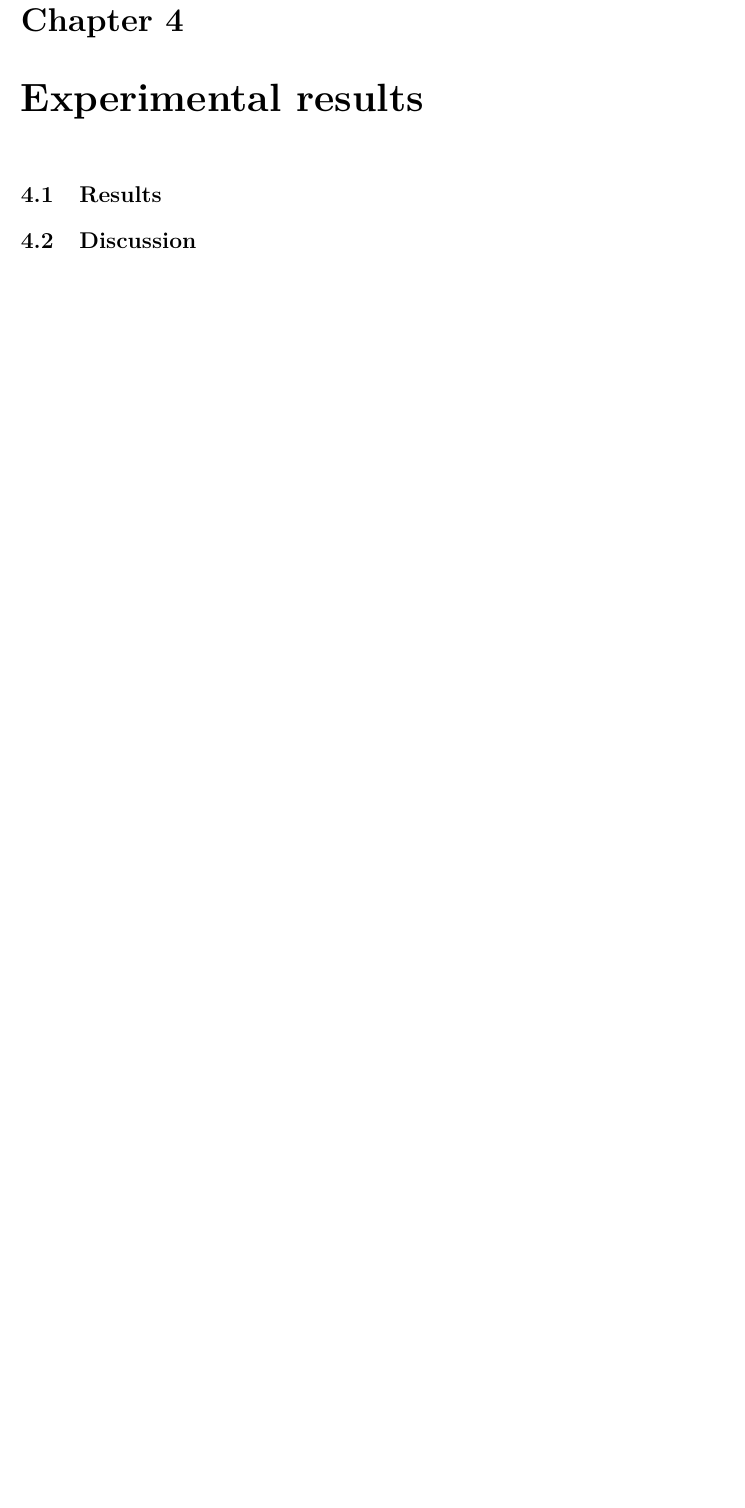
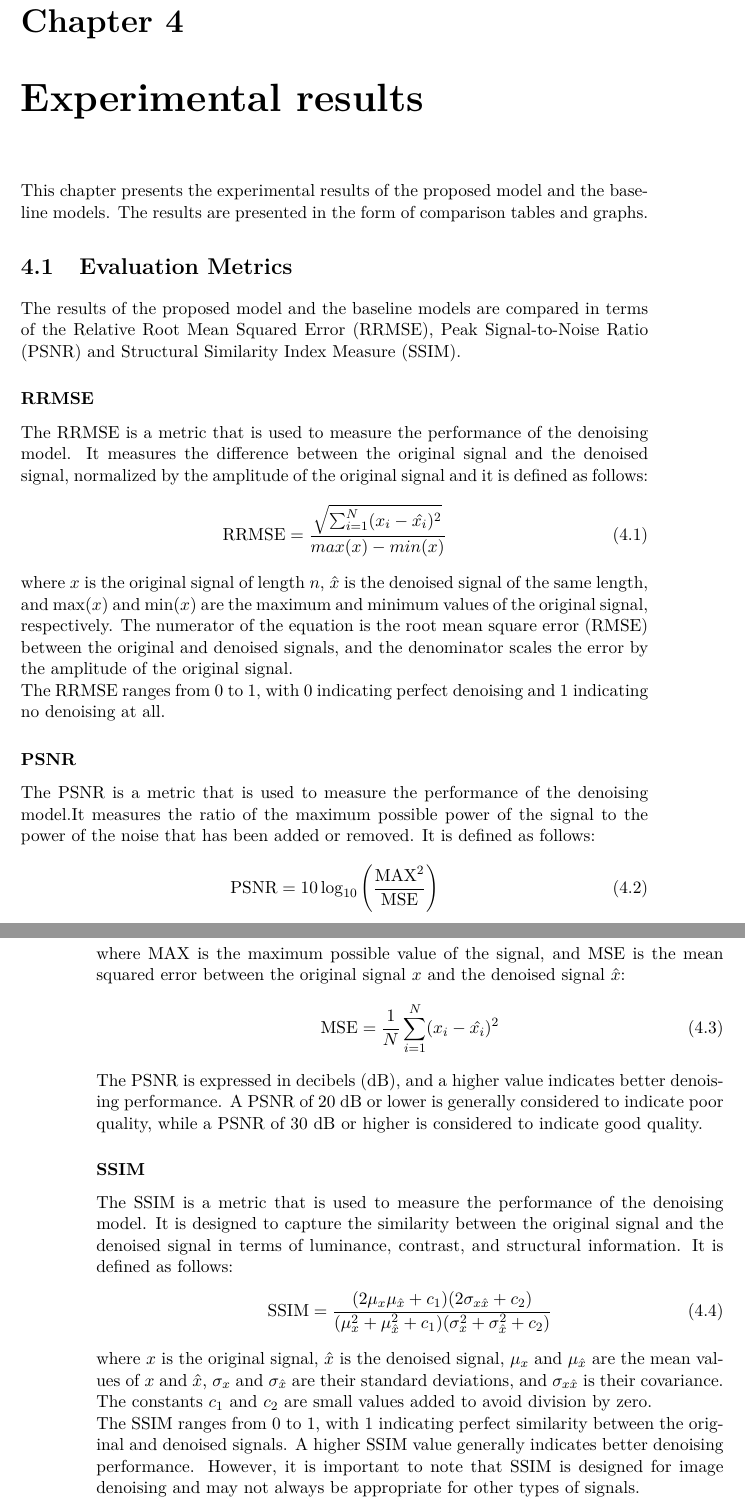
Before and after one commit to MartinaDoku2001/Thesis, a LaTeX thesis (tesi.tex): part of page 31 of 38 before the commit and two parts of pages 31 and 32 of 38 after it, the two joined at a grey line, cut so that both start at the same text, the shorter picture padded with empty space. Compiled offline with pdfLaTeX.

Commit message:
evaluation metrics part

```diff
--- a/tesi.tex
+++ b/tesi.tex
@@ -808,5 +808,62 @@ At the end of the preprocessing step, the dataset is composed of:
 \section{Denoising}
 \section{Machine learning}
 \chapter{Experimental results}
-\section{Results}
-\section{Discussion}
+This chapter presents the experimental results of the proposed model and
+the baseline models. The results are presented in the form of comparison tables
+and graphs.
+\section{Evaluation Metrics}
+The results of the proposed model and the baseline models are compared
+in terms of the Relative Root Mean Squared Error (RRMSE), Peak
+Signal-to-Noise Ratio (PSNR) and Structural Similarity Index Measure (SSIM).
+\subsubsection{RRMSE}
+The RRMSE is a metric that is used to measure the performance of the
+denoising model. It measures the difference between the original signal
+ and the denoised signal, normalized by the amplitude of the original
+ signal and it is defined as follows:
+\begin{equation}
+\text{RRMSE} = \frac{\sqrt{\sum_{i=1}^{N} (x_i - \hat{x_i})^2}}{max(x) - min(x)}
+\end{equation}
+where $x$ is the original signal of length $n$, $\hat{x}$ is the denoised
+signal of the same length, and $\text{max}(x)$ and $\text{min}(x)$ are the
+maximum and minimum values of the original signal, respectively. The
+numerator of the equation is the root mean square error (RMSE) between
+the original and denoised signals, and the denominator scales the error
+by the amplitude of the original signal.\newline
+The RRMSE ranges from 0 to 1,
+with 0 indicating perfect denoising and 1 indicating no denoising at all.
+\subsubsection{PSNR}
+The PSNR is a metric that is used to measure the performance of the
+denoising model.It measures the ratio of the maximum possible power of
+the signal to the power of the noise that has been added or removed.
+It is defined as follows:
+\begin{equation}
+\text{PSNR} = 10 \log_{10} \left(\frac{\text{MAX}^2}{\text{MSE}}\right)
+\end{equation}
+where $\text{MAX}$ is the maximum possible value of the signal,
+and $\text{MSE}$ is the mean squared error between the original
+signal $x$ and the denoised signal $\hat{x}$:
+\begin{equation}
+\text{MSE} = \frac{1}{N}\sum_{i=1}^{N} (x_i - \hat{x_i})^2
+\end{equation}
+The PSNR is expressed in decibels (dB), and a higher value indicates
+better denoising performance. A PSNR of 20 dB or lower is generally
+considered to indicate poor quality, while a PSNR of 30 dB or higher
+is considered to indicate good quality.
+\subsubsection{SSIM}
+The SSIM is a metric that is used to measure the performance of the
+denoising model. It is designed to capture the similarity between the
+original signal and the denoised signal in terms of luminance,
+contrast, and structural information. It is defined as follows:
+\begin{equation}
+\text{SSIM} = \frac{(2\mu_x\mu_{\hat{x}} + c_1)(2\sigma_{x {\hat{x}}} + c_2)}{(\mu_x^2 + \mu_{\hat{x}}^2 + c_1)(\sigma_x^2 + \sigma_{\hat{x}}^2 + c_2)}
+\end{equation}
+where $x$ is the original signal, $\hat{x}$ is the denoised signal,
+$\mu_x$ and $\mu_{\hat{x}}$ are the mean values of $x$ and $\hat{x}$,
+$\sigma_x$ and $\sigma_{\hat{x}}$ are their standard deviations, and
+$\sigma_{x\hat{x}}$ is their covariance. The constants $c_1$ and $c_2$
+are small values added to avoid division by zero.\newline
+The SSIM ranges from 0 to 1, with 1 indicating perfect similarity between
+the original and denoised signals. A higher SSIM value generally indicates
+better denoising performance. However, it is important to note that SSIM
+is designed for image denoising and may not always be appropriate for
+other types of signals.
```
Also changed, not shown: images/CH12.pdf (deleted), images/CH13.pdf (deleted), tesi.pdf, tesi.tex (22 more changed lines), 6 other files.
